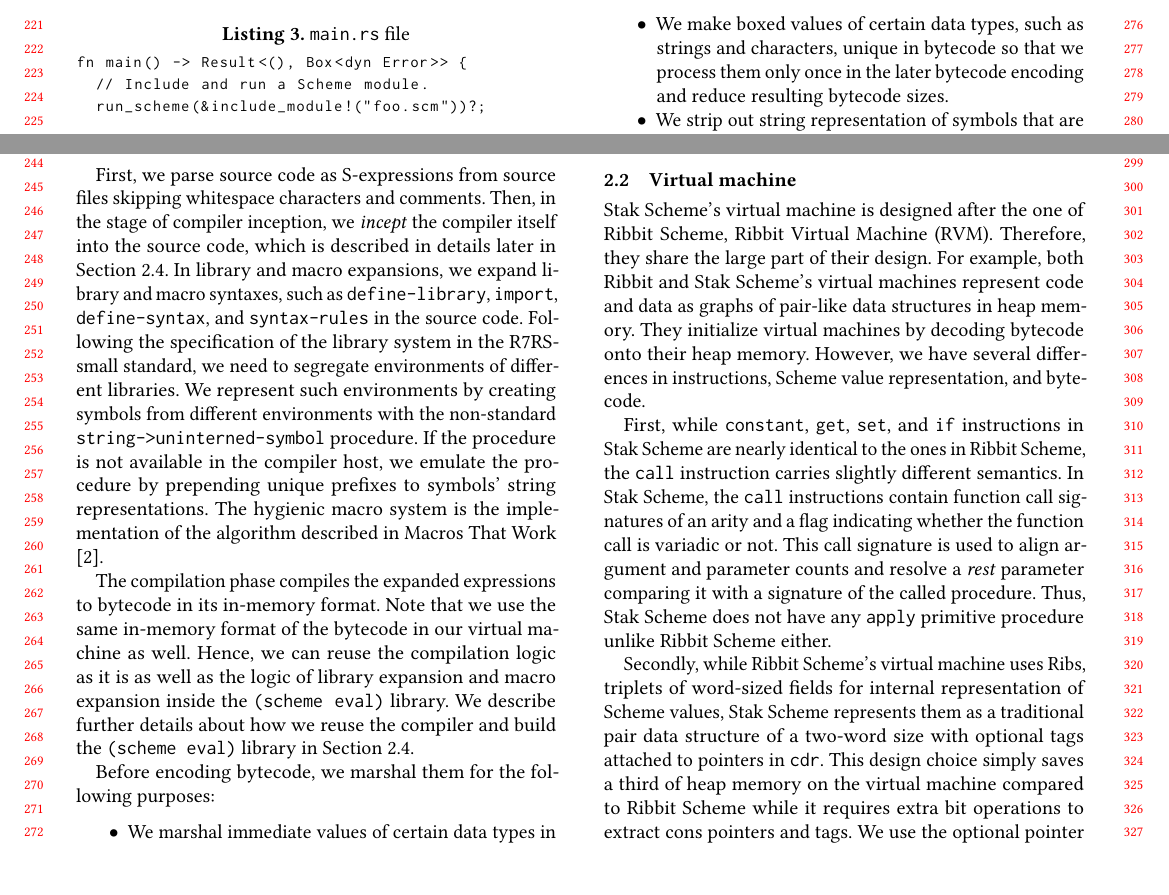
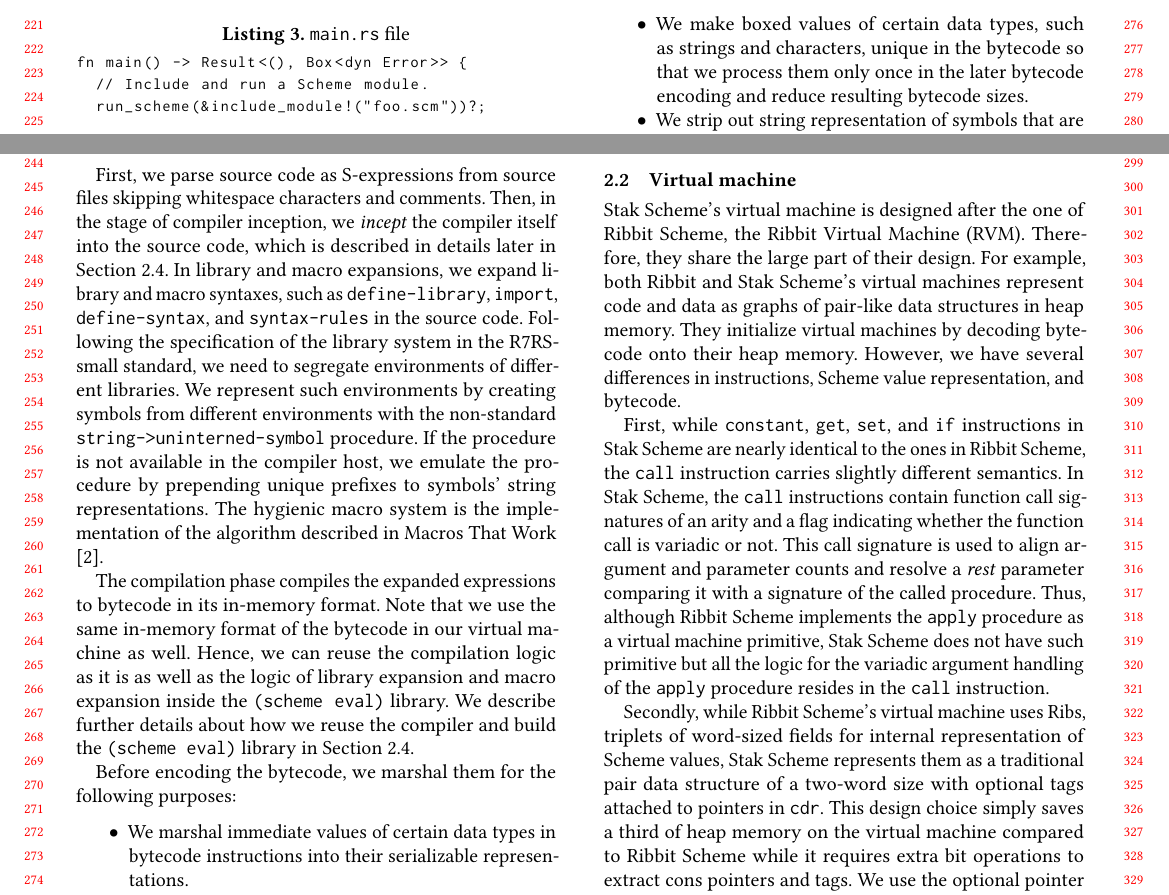
Before and after one commit to raviqqe/doc, a LaTeX paper (papers/stak-scheme/main.tex): two parts of page 3 of 9, joined at a grey line, cut so that both start at the same text, the shorter picture padded with empty space. Compiled offline with pdfLaTeX.

Commit message:
Update (#893)

```diff
--- a/papers/stak-scheme/main.tex
+++ b/papers/stak-scheme/main.tex
@@ -290,13 +290,13 @@ the \texttt{(scheme eval)} library.
 We describe further details about how we reuse the compiler and build
 the \texttt{(scheme eval)} library in Section \ref{inception}.
 
-Before encoding bytecode, we marshal them for the following purposes:
+Before encoding the bytecode, we marshal them for the following purposes:
 
 \begin{itemize}
   \item We marshal immediate values of certain data types in bytecode
     instructions into their serializable representations.
   \item We make boxed values of certain data types, such as strings and
-    characters, unique in bytecode so that we process them only once
+    characters, unique in the bytecode so that we process them only once
     in the later bytecode encoding and reduce resulting bytecode sizes.
   \item We strip out string representation of symbols that are never used
     at runtime.
@@ -321,7 +321,7 @@ We discuss the details of bytecode encoding in \ref{encoding}.
 \subsection{Virtual machine} \label{vm}
 
 Stak Scheme's virtual machine is designed after the one of Ribbit
-Scheme, Ribbit Virtual Machine (RVM).
+Scheme, the Ribbit Virtual Machine (RVM).
 Therefore, they share the large part of their design.
 For example, both Ribbit and Stak Scheme's virtual machines represent
 code and data as graphs of pair-like data structures in heap memory.
@@ -340,8 +340,10 @@ a flag indicating whether the function call is variadic or not.
 This call signature is used to align argument and parameter counts and
 resolve a \textit{rest} parameter comparing it with a signature of
 the called procedure.
-Thus, Stak Scheme does not have any \texttt{apply} primitive
-procedure unlike Ribbit Scheme either.
+Thus, although Ribbit Scheme implements the \texttt{apply}
+procedure as a virtual machine primitive, Stak Scheme does not have
+such primitive but all the logic for the variadic argument handling
+of the \texttt{apply} procedure resides in the \texttt{call} instruction.
 
 Secondly, while Ribbit Scheme's virtual machine uses Ribs, triplets of
 word-sized fields for internal representation of Scheme values, Stak
```
Also changed, not shown: papers/stak-scheme/main.tex (4 more changed lines).
